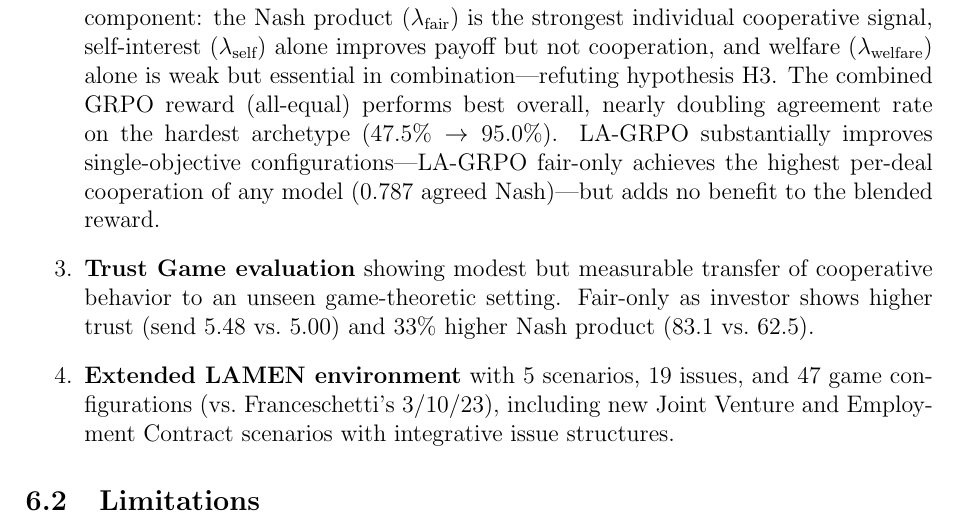
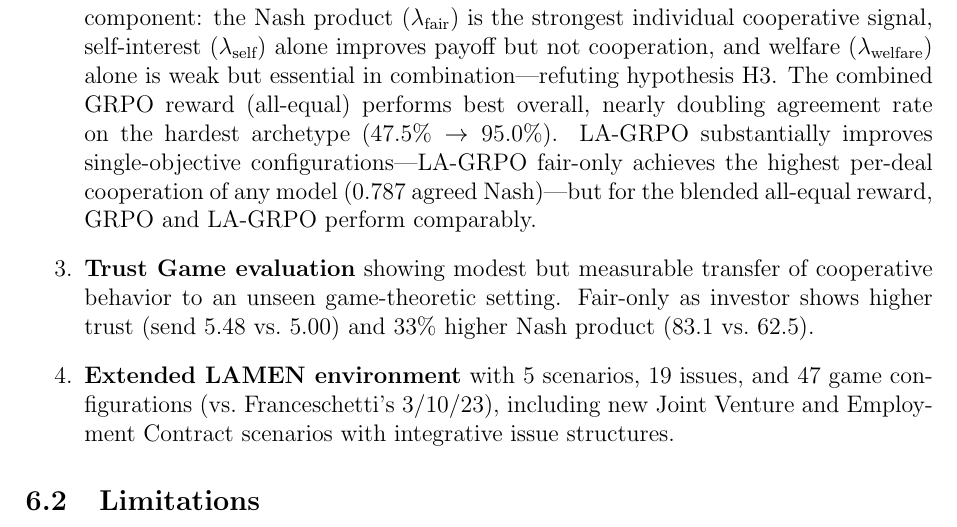
Before and after one commit to migub/master_thesis, a LaTeX document (main.tex): part of page 36 of 42, cut so that both start at the same text. Compiled offline with pdfLaTeX.

Commit message:
docs: clarify LA-GRPO all-equal comparison in finding #2

```diff
--- a/main.tex
+++ b/main.tex
@@ -981,7 +981,7 @@ This thesis extends \citeauthor{franceschetti2025advantage}'s (\citeyear{frances
 \begin{enumerate}
     \item \textbf{Cooperative reward function with game-normalized ratios} that balances self-interest, social welfare, and fairness while ensuring scale-invariant training signal across heterogeneous game types.
 
-    \item \textbf{$\lambda$ ablation across GRPO and LA-GRPO} reveals distinct roles for each reward component: the Nash product ($\lambda_{\text{fair}}$) is the strongest individual cooperative signal, self-interest ($\lambda_{\text{self}}$) alone improves payoff but not cooperation, and welfare ($\lambda_{\text{welfare}}$) alone is weak but essential in combination---refuting hypothesis H3. The combined GRPO reward (all-equal) performs best overall, nearly doubling agreement rate on the hardest archetype ($47.5\% \to 95.0\%$). LA-GRPO substantially improves single-objective configurations---LA-GRPO fair-only achieves the highest per-deal cooperation of any model ($0.787$ agreed Nash)---but adds no benefit to the blended reward.
+    \item \textbf{$\lambda$ ablation across GRPO and LA-GRPO} reveals distinct roles for each reward component: the Nash product ($\lambda_{\text{fair}}$) is the strongest individual cooperative signal, self-interest ($\lambda_{\text{self}}$) alone improves payoff but not cooperation, and welfare ($\lambda_{\text{welfare}}$) alone is weak but essential in combination---refuting hypothesis H3. The combined GRPO reward (all-equal) performs best overall, nearly doubling agreement rate on the hardest archetype ($47.5\% \to 95.0\%$). LA-GRPO substantially improves single-objective configurations---LA-GRPO fair-only achieves the highest per-deal cooperation of any model ($0.787$ agreed Nash)---but for the blended all-equal reward, GRPO and LA-GRPO perform comparably.
 
     \item \textbf{Trust Game evaluation} showing modest but measurable transfer of cooperative behavior to an unseen game-theoretic setting. Fair-only as investor shows higher trust (send $5.48$ vs.\ $5.00$) and 33\% higher Nash product ($83.1$ vs.\ $62.5$).
 
```
